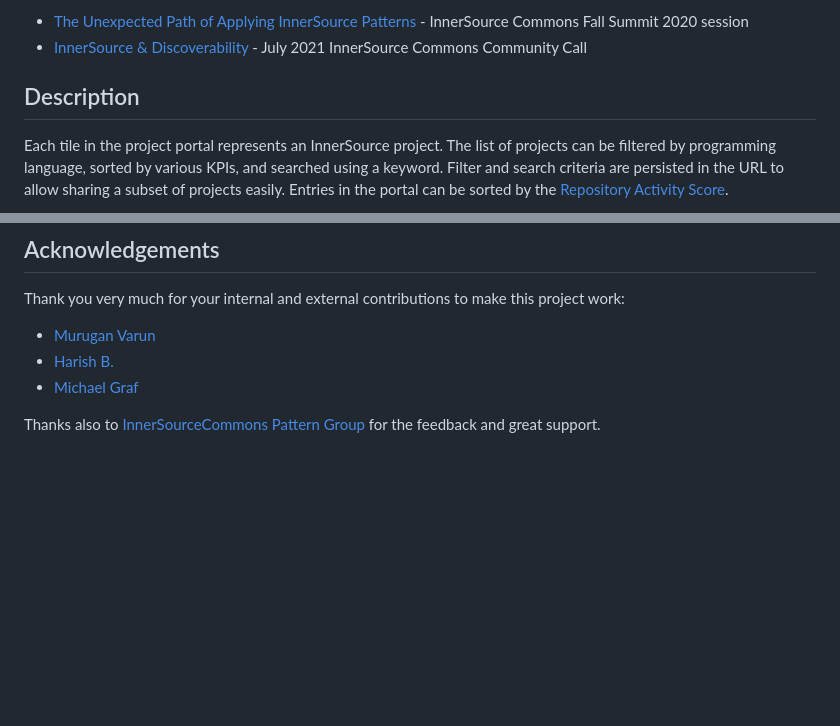
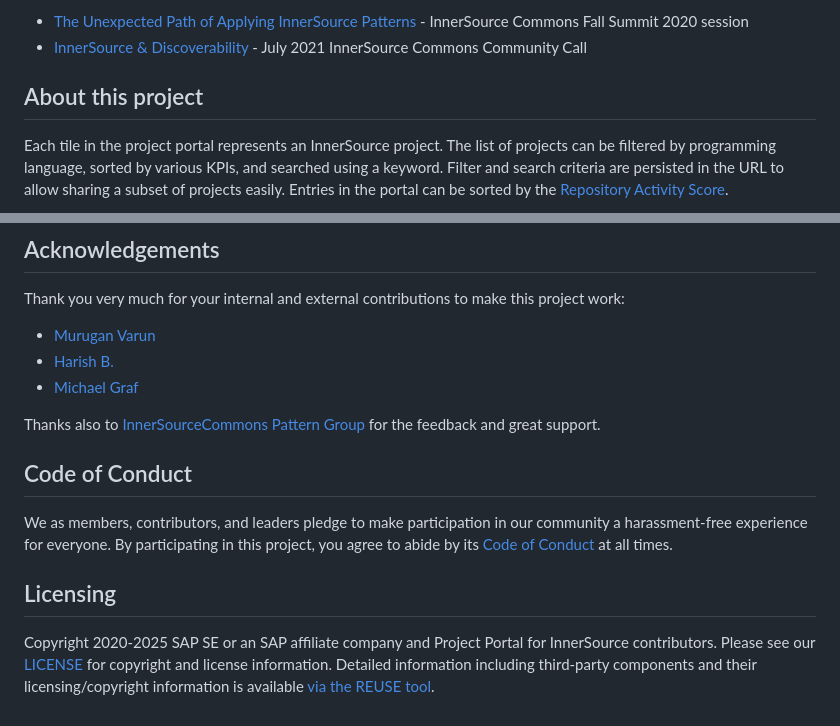
Before and after one commit to SAP/project-portal-for-innersource, a Markdown page: README.md, 2 parts joined by grey strips. Rendered like a GitHub page; blank space fills up the shorter version.

```diff
--- a/README.md
+++ b/README.md
@@ -11,7 +11,7 @@ The portal can also be seen in action in these recordings:
 - [The Unexpected Path of Applying InnerSource Patterns](https://www.youtube.com/watch?v=6r9QOw9dcQo) - InnerSource Commons Fall Summit 2020 session
 - [InnerSource & Discoverability](https://youtu.be/Yi2iVMa-gxM) - July 2021 InnerSource Commons Community Call
 
-## Description
+## About this project
 
 Each tile in the project portal represents an InnerSource project. The list of projects can be filtered by programming language, sorted by various KPIs, and searched using a keyword.
 Filter and search criteria are persisted in the URL to allow sharing a subset of projects easily. Entries in the portal can be sorted by the [Repository Activity Score](https://patterns.innersourcecommons.org/p/repository-activity-score).
@@ -106,3 +105,11 @@ Thank you very much for your internal and external contributions to make this pr
 * [Michael Graf](https://github.com/michadelic)
 
 Thanks also to [InnerSourceCommons Pattern Group](https://github.com/InnerSourceCommons/InnerSourcePatterns) for the feedback and great support.
+
+## Code of Conduct
+
+We as members, contributors, and leaders pledge to make participation in our community a harassment-free experience for everyone. By participating in this project, you agree to abide by its [Code of Conduct](https://github.com/SAP/.github/blob/main/CODE_OF_CONDUCT.md) at all times.
+
+## Licensing
+
+Copyright 2020-2025 SAP SE or an SAP affiliate company and Project Portal for InnerSource contributors. Please see our [LICENSE](LICENSE) for copyright and license information. Detailed information including third-party components and their licensing/copyright information is available [via the REUSE tool](https://api.reuse.software/info/github.com/SAP/project-portal-for-innersource).
```
Also changed, not shown: other parts of README.md (+9 -10 lines).
